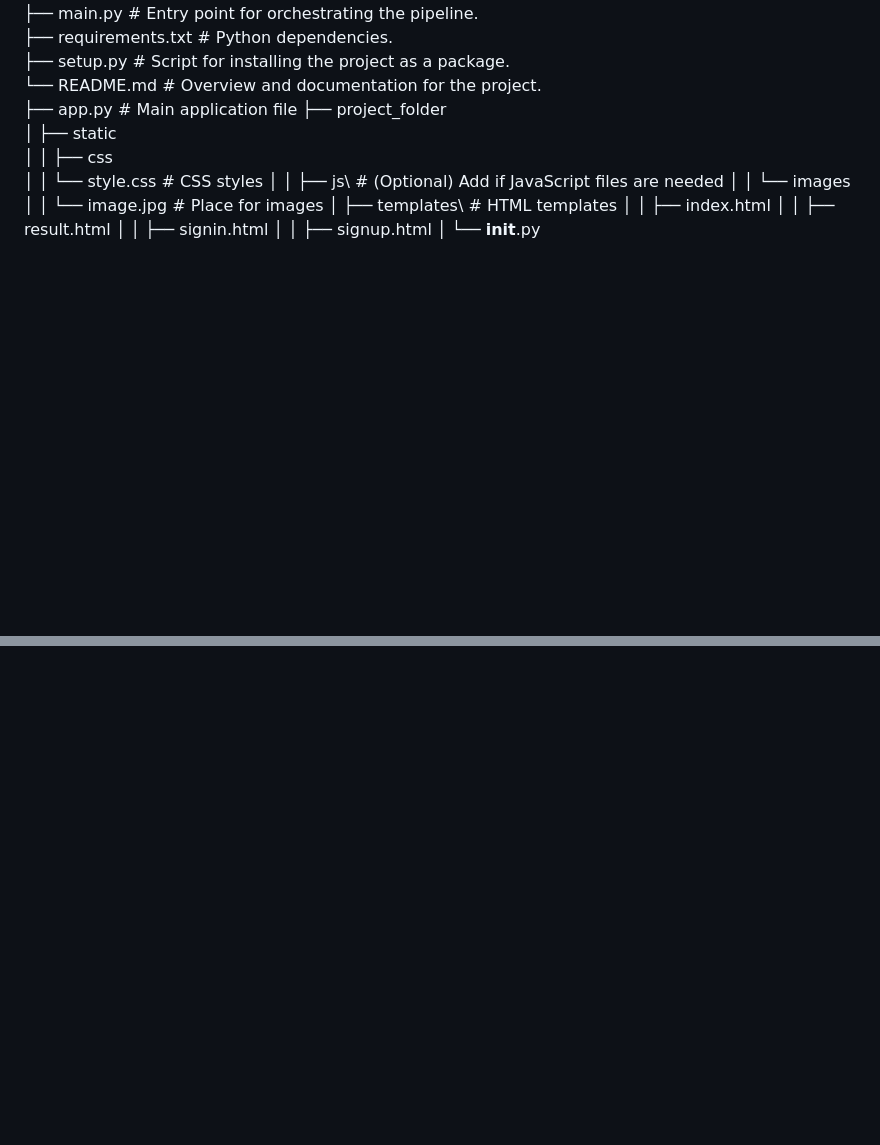
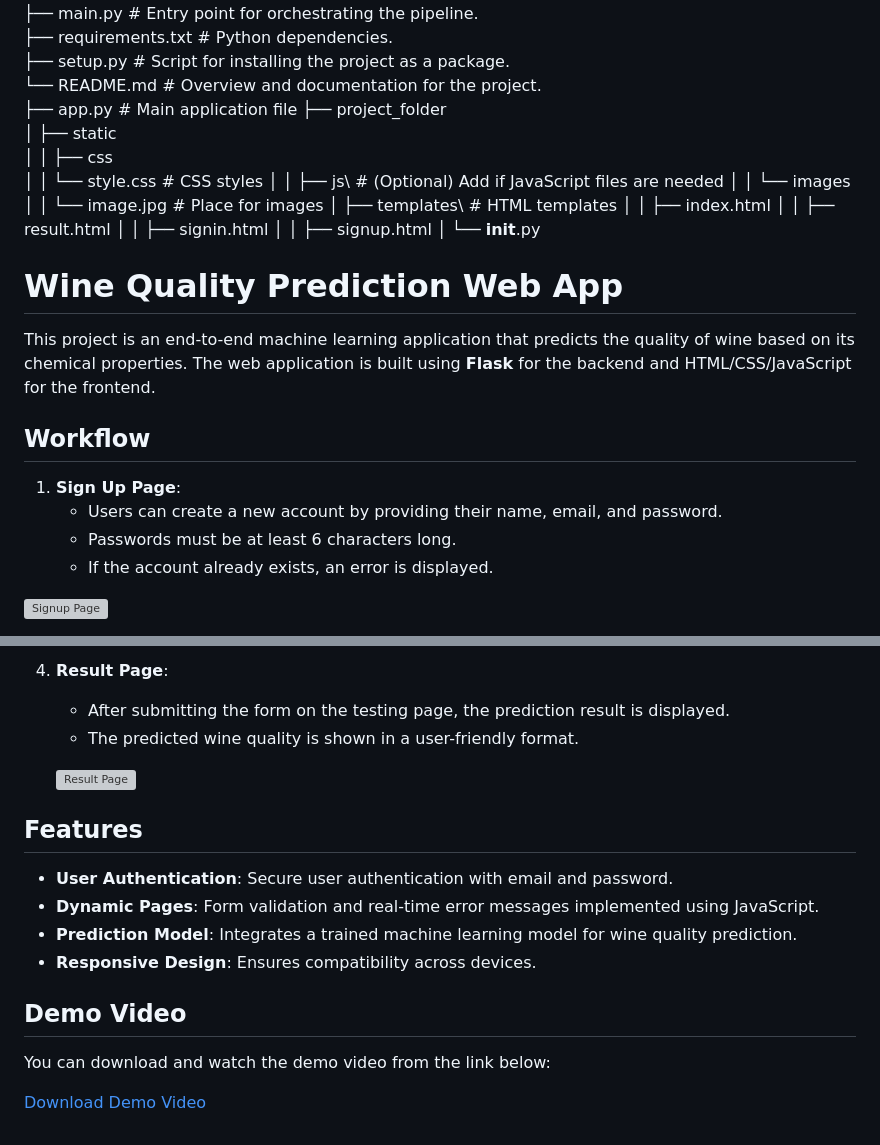
Before and after one commit to Ramyasreekodati/END-TO-END-MACHINE-LEARNING-PROJECT, a Markdown page: README.md, 2 parts joined by grey strips. Drawn GitHub-style; blank space fills up the shorter version; grey boxes are pictures that could not be loaded.

```diff
--- a/README.md
+++ b/README.md
@@ -124,3 +124,18 @@ get config --global user.email "ramyasreekodati@gmail.com"
 │   │     ├── signin.html
 │   │     ├── signup.html
 │   └── __init__.py
+
+# Wine Quality Prediction Web App
+
+This project is an end-to-end machine learning application that predicts the quality of wine based on its chemical properties. The web application is built using **Flask** for the backend and HTML/CSS/JavaScript for the frontend.
+
+## Workflow
+
+1. **Sign Up Page**:
+   - Users can create a new account by providing their name, email, and password.
+   - Passwords must be at least 6 characters long.
+   - If the account already exists, an error is displayed.
+
+
+![Signup Page](project_folder/static/web_images/singup_page.png)
+
@@ -126,0 +157,19 @@ get config --global user.email "ramyasreekodati@gmail.com"
+4. **Result Page**:
+   - After submitting the form on the testing page, the prediction result is displayed.
+   - The predicted wine quality is shown in a user-friendly format.
+
+   ![Result Page](project_folder/static/web_images/result_page.png)
+
+## Features
+
+- **User Authentication**: Secure user authentication with email and password.
+- **Dynamic Pages**: Form validation and real-time error messages implemented using JavaScript.
+- **Prediction Model**: Integrates a trained machine learning model for wine quality prediction.
+- **Responsive Design**: Ensures compatibility across devices.
+
+
+## Demo Video
+
+You can download and watch the demo video from the link below:
+
+[Download Demo Video](https://github.com/Ramyasreekodati/END-TO-END-MACHINE-LEARNING-PROJECT/blob/main/project_folder/static/web_images/Demo%20vedio.mp4)
```
Also changed, not shown: other parts of README.md (+15 -0 lines).
